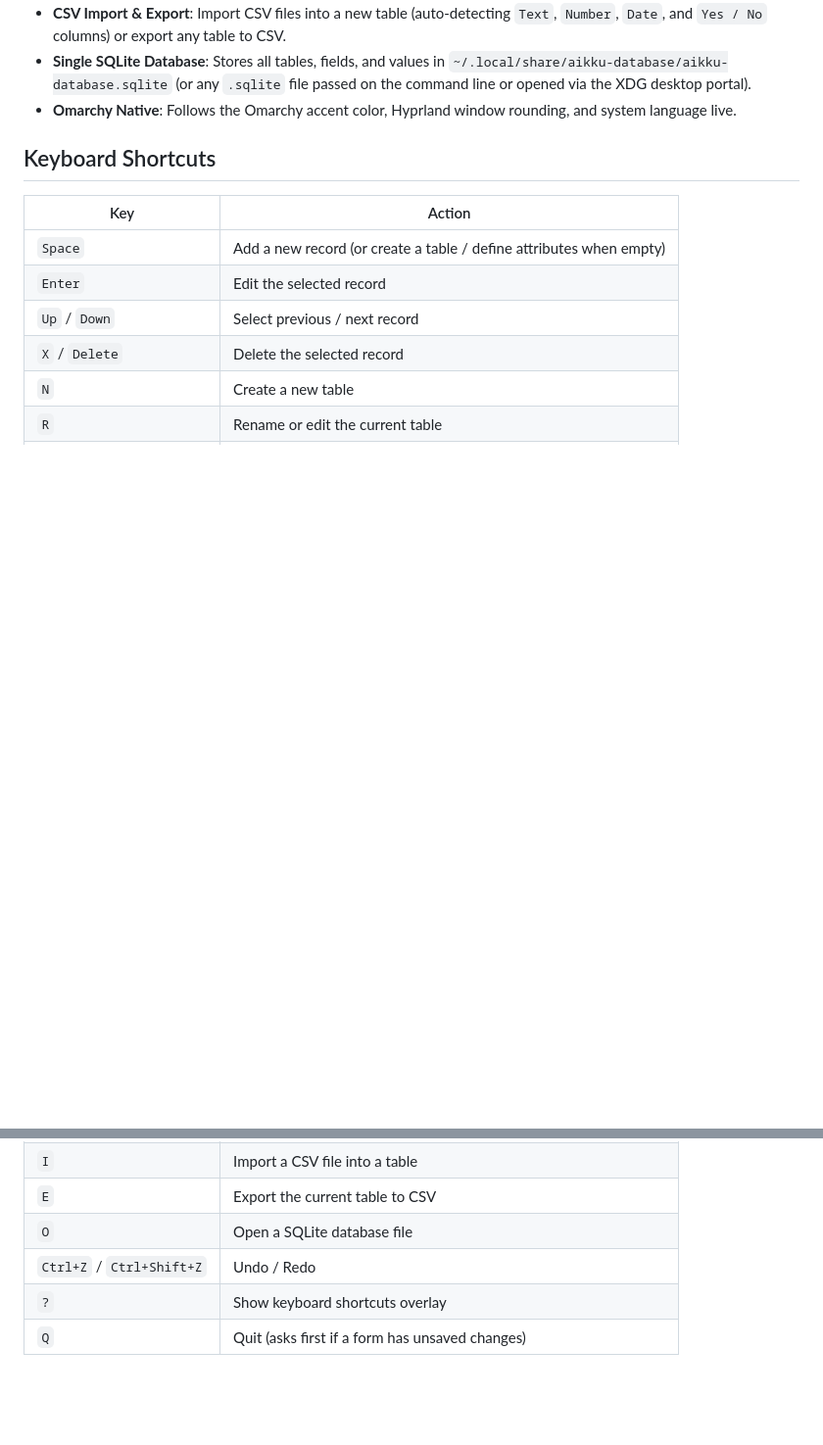
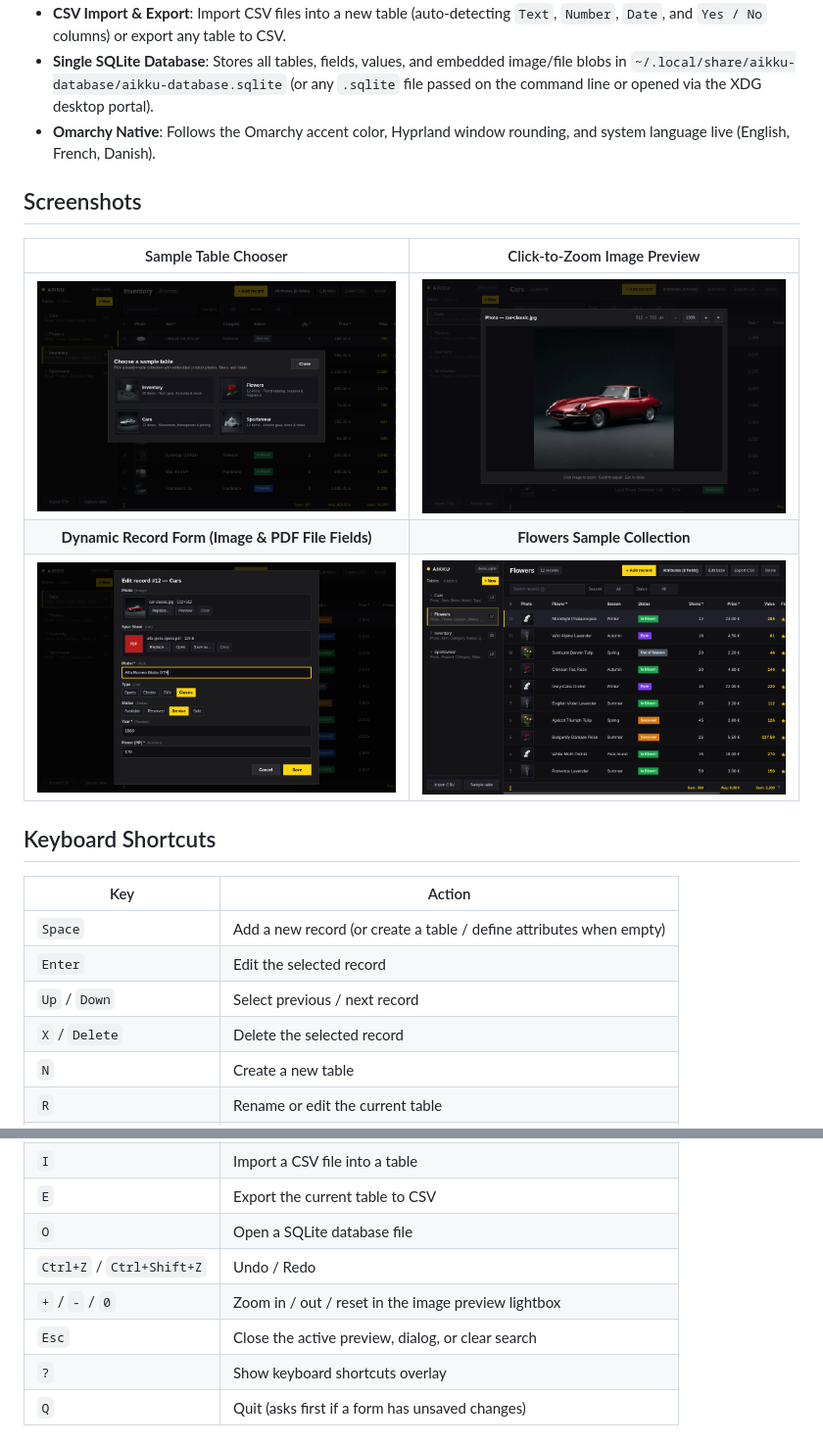
Before and after one commit to philippe-nougaillon/aikku-database, a Markdown page: README.md, 2 parts joined by grey strips. Shown at 98% size. GitHub-like rendering; pictures changed too: screenshots/flowers-table.png (added), screenshots/image-preview.png (added), screenshots/record-form.png (added); blank space fills up the shorter version.

```diff
--- a/README.md
+++ b/README.md
@@ -16,6 +17,14 @@ A keyboard-first custom SQLite tables and collections manager for Omarchy, inspi
 - **CSV Import & Export**: Import CSV files into a new table (auto-detecting `Text`, `Number`, `Date`, and `Yes / No` columns) or export any table to CSV.
-- **Single SQLite Database**: Stores all tables, fields, and values in `~/.local/share/aikku-database/aikku-database.sqlite` (or any `.sqlite` file passed on the command line or opened via the XDG desktop portal).
-- **Omarchy Native**: Follows the Omarchy accent color, Hyprland window rounding, and system language live.
+- **Single SQLite Database**: Stores all tables, fields, values, and embedded image/file blobs in `~/.local/share/aikku-database/aikku-database.sqlite` (or any `.sqlite` file passed on the command line or opened via the XDG desktop portal).
+- **Omarchy Native**: Follows the Omarchy accent color, Hyprland window rounding, and system language live (English, French, Danish).
+
+## Screenshots
+
+| Sample Table Chooser | Click-to-Zoom Image Preview |
+| :---: | :---: |
+| ![Sample Table Chooser](screenshots/sample-chooser.png) | ![Click-to-Zoom Image Preview](screenshots/image-preview.png) |
+| **Dynamic Record Form (Image & PDF File Fields)** | **Flowers Sample Collection** |
+| ![Dynamic Record Form](screenshots/record-form.png) | ![Flowers Sample Collection](screenshots/flowers-table.png) |
 
 ## Keyboard Shortcuts
 
@@ -34,6 +43,8 @@ A keyboard-first custom SQLite tables and collections manager for Omarchy, inspi
 | `E` | Export the current table to CSV |
 | `O` | Open a SQLite database file |
 | `Ctrl+Z` / `Ctrl+Shift+Z` | Undo / Redo |
+| `+` / `-` / `0` | Zoom in / out / reset in the image preview lightbox |
+| `Esc` | Close the active preview, dialog, or clear search |
 | `?` | Show keyboard shortcuts overlay |
 | `Q` | Quit (asks first if a form has unsaved changes) |
 
```
Also changed, not shown: other parts of README.md (+6 -5 lines).
